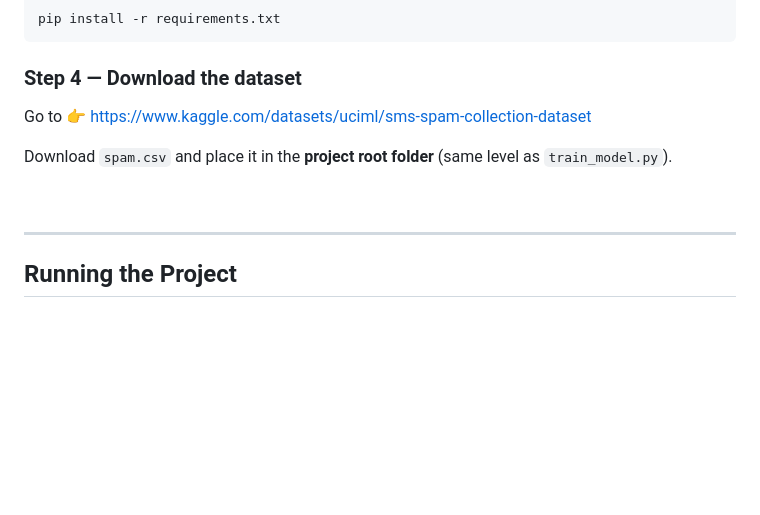
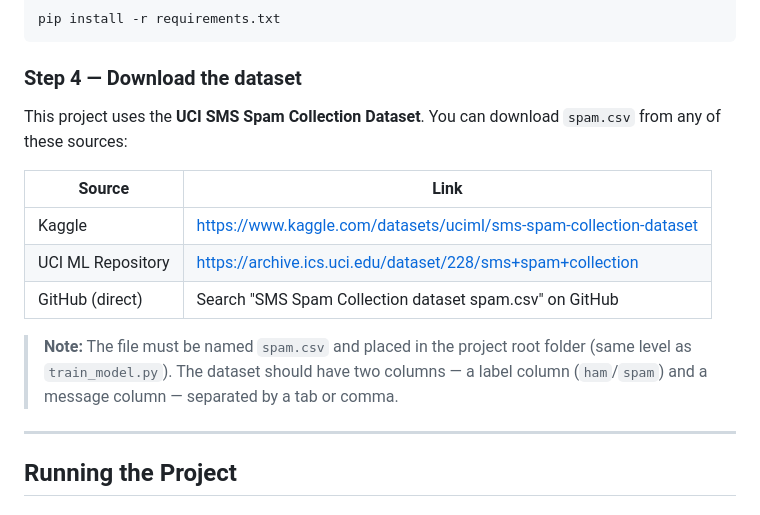
Before and after one commit to chathurya03-tech/Spam-Email-Classifier, a Markdown page: README.md, the part around the change. GitHub-like rendering; blank space fills up the shorter version.

Commit message:
Enhance dataset download section in README
Updated dataset download instructions and added source links.

````diff
--- a/README.md
+++ b/README.md
@@ -135,11 +135,20 @@ pip install -r requirements.txt
 ```
 
 ### Step 4 — Download the dataset
-Go to 👉 https://www.kaggle.com/datasets/uciml/sms-spam-collection-dataset
 
-Download `spam.csv` and place it in the **project root folder** (same level as `train_model.py`).
+This project uses the **UCI SMS Spam Collection Dataset**.
+You can download `spam.csv` from any of these sources:
 
-<br>
+| Source | Link |
+|---|---|
+| Kaggle | https://www.kaggle.com/datasets/uciml/sms-spam-collection-dataset |
+| UCI ML Repository | https://archive.ics.uci.edu/dataset/228/sms+spam+collection |
+| GitHub (direct) | Search "SMS Spam Collection dataset spam.csv" on GitHub |
+
+> **Note:** The file must be named `spam.csv` and placed in the
+> project root folder (same level as `train_model.py`).
+> The dataset should have two columns — a label column (`ham`/`spam`)
+> and a message column — separated by a tab or comma.
 
 ---
 
````
